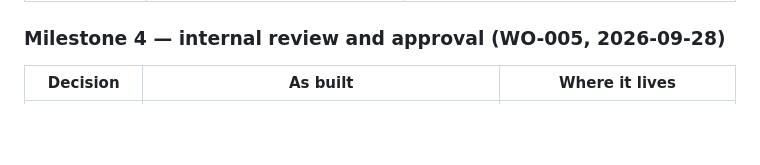
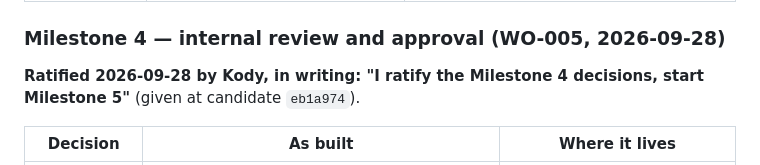
Before and after one commit to krogers-dev/Lighthouse, a Markdown page: hive-app/security/APPROVALS.md, the part around the change. GitHub-like rendering; blank space fills up the shorter version.

Commit message:
Record Kody's ratification of the Milestone 4 decisions (2026-09-28, at candidate eb1a974)
Co-Authored-By: Claude Fable 5.1 <noreply@anthropic.com>

```diff
--- a/hive-app/security/APPROVALS.md
+++ b/hive-app/security/APPROVALS.md
@@ -110,6 +110,9 @@ decisions, start Milestone 4"** (given at candidate `6234f12`).
 
 ### Milestone 4 — internal review and approval (WO-005, 2026-09-28)
 
+**Ratified 2026-09-28 by Kody, in writing: "I ratify the Milestone 4
+decisions, start Milestone 5"** (given at candidate `eb1a974`).
+
 | Decision               | As built                                                                                                                                                                                                                                                                                               | Where it lives                                                                          |
 | ---------------------- | ------------------------------------------------------------------------------------------------------------------------------------------------------------------------------------------------------------------------------------------------------------------------------------------------------ | --------------------------------------------------------------------------------------- |
 | Who freezes            | The assigned preparer, from EVIDENCE_PENDING or from APPROVED (material change); intake never (no accounting decision and no submission for review)                                                                                                                                                    | `freeze_case_package`; `actionsFor`                                                     |
```
